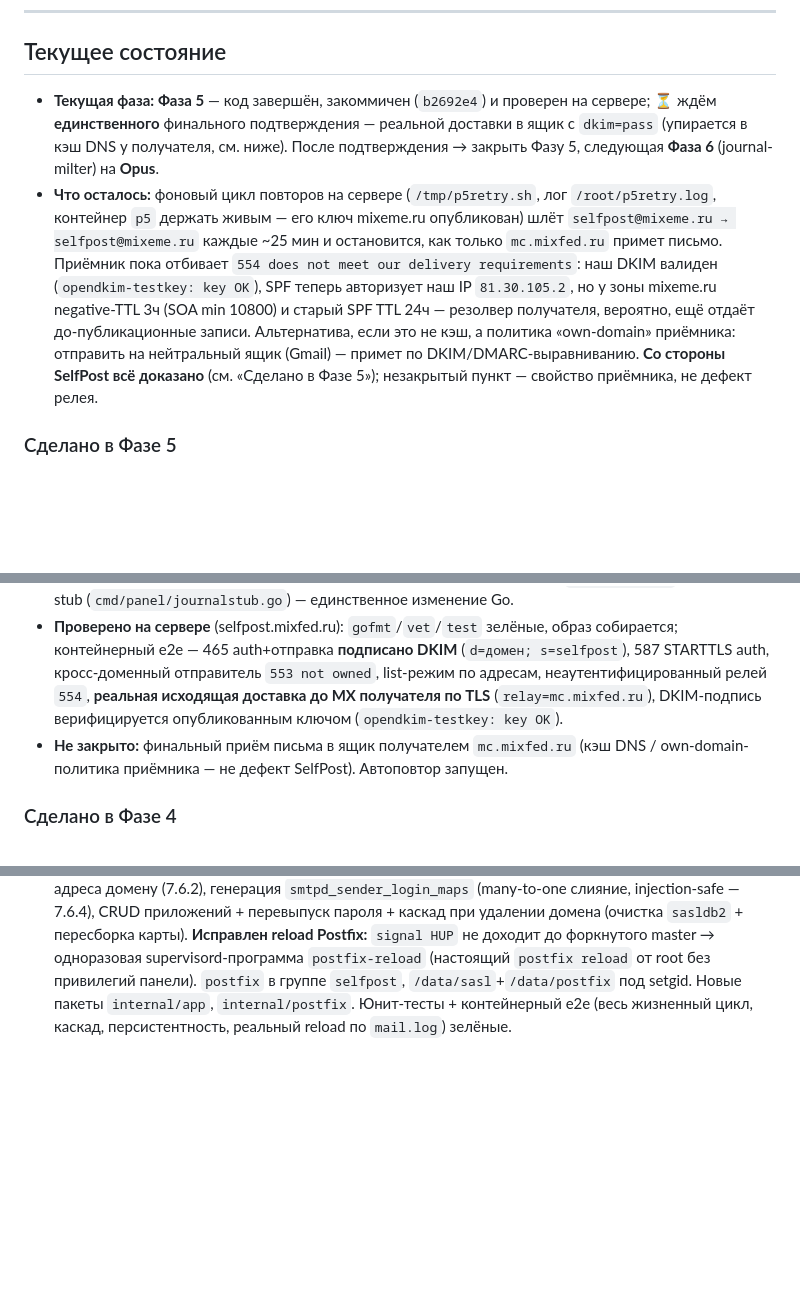
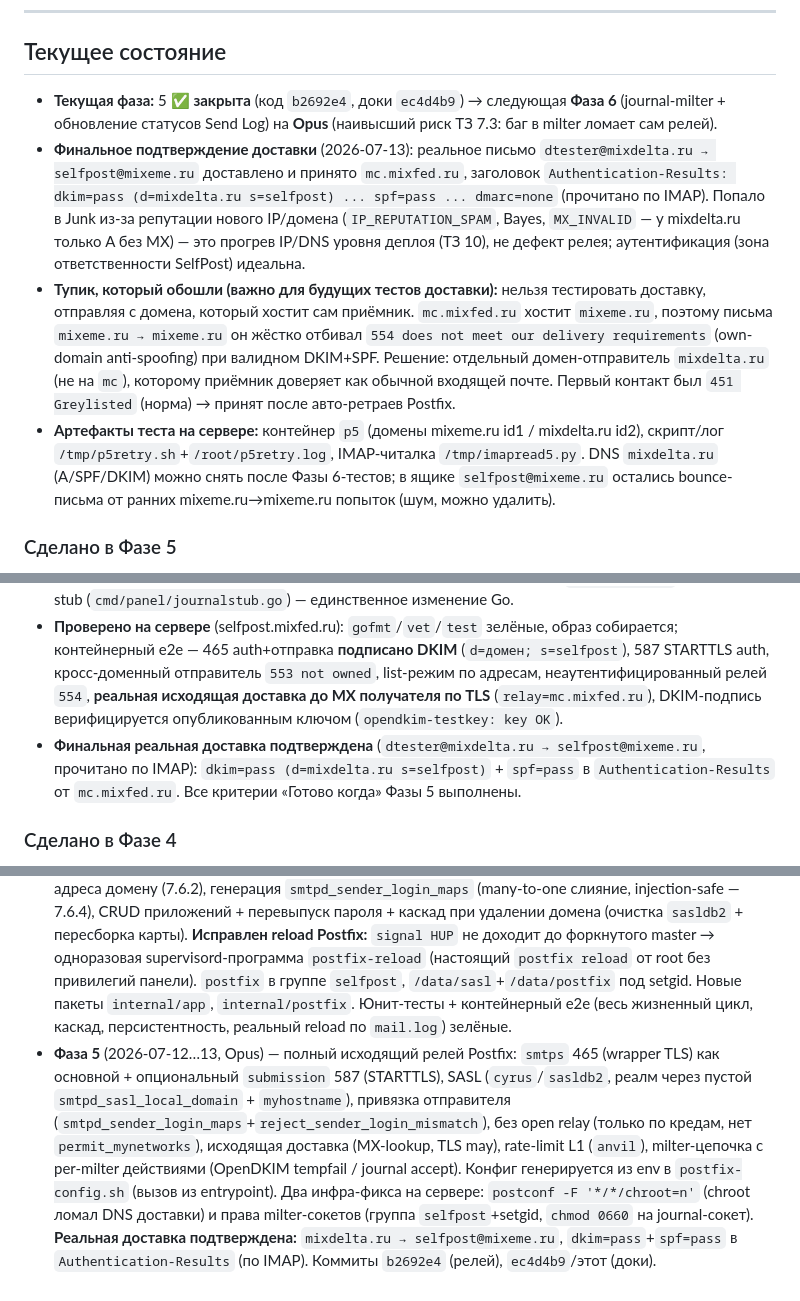
Before and after one commit to mixeme/selfpost, a Markdown page: docs/progress.md, 3 parts joined by grey strips. Drawn GitHub-style; blank space fills up the shorter version.

Commit message:
docs: close Phase 5 — real delivery confirmed (dkim=pass, spf=pass)
Live delivery verified end-to-end: dtester@mixdelta.ru -> selfpost@mixeme.ru
accepted by mc.mixfed.ru with Authentication-Results dkim=pass
(d=mixdelta.ru s=selfpost) and spf=pass, read back over IMAP. All Phase 5
"done when" criteria met. Records the own-domain-policy pitfall (can't test
delivery from a domain the receiver itself hosts) and the mixdelta.ru sender
workaround for future delivery tests. Next: Phase 6 (journal-milter) on Opus.

Co-Authored-By: Claude Opus 4.8 <noreply@anthropic.com>

```diff
--- a/docs/progress.md
+++ b/docs/progress.md
@@ -46,8 +46,10 @@
 
 ## Текущее состояние
 
-- **Текущая фаза:** **Фаза 5** — код завершён, закоммичен (`b2692e4`) и проверен на сервере; ⏳ ждём **единственного** финального подтверждения — реальной доставки в ящик с `dkim=pass` (упирается в кэш DNS у получателя, см. ниже). После подтверждения → закрыть Фазу 5, следующая **Фаза 6** (journal-milter) на **Opus**.
-- **Что осталось:** фоновый цикл повторов на сервере (`/tmp/p5retry.sh`, лог `/root/p5retry.log`, контейнер `p5` держать живым — его ключ mixeme.ru опубликован) шлёт `selfpost@mixeme.ru → selfpost@mixeme.ru` каждые ~25 мин и остановится, как только `mc.mixfed.ru` примет письмо. Приёмник пока отбивает `554 does not meet our delivery requirements`: наш DKIM валиден (`opendkim-testkey: key OK`), SPF теперь авторизует наш IP `81.30.105.2`, но у зоны mixeme.ru negative-TTL 3ч (SOA min 10800) и старый SPF TTL 24ч — резолвер получателя, вероятно, ещё отдаёт до-публикационные записи. Альтернатива, если это не кэш, а политика «own-domain» приёмника: отправить на нейтральный ящик (Gmail) — примет по DKIM/DMARC-выравниванию. **Со стороны SelfPost всё доказано** (см. «Сделано в Фазе 5»); незакрытый пункт — свойство приёмника, не дефект релея.
+- **Текущая фаза:** 5 ✅ **закрыта** (код `b2692e4`, доки `ec4d4b9`) → следующая **Фаза 6** (journal-milter + обновление статусов Send Log) на **Opus** (наивысший риск ТЗ 7.3: баг в milter ломает сам релей).
+- **Финальное подтверждение доставки** (2026-07-13): реальное письмо `dtester@mixdelta.ru → selfpost@mixeme.ru` доставлено и принято `mc.mixfed.ru`, заголовок `Authentication-Results: dkim=pass (d=mixdelta.ru s=selfpost) ... spf=pass ... dmarc=none` (прочитано по IMAP). Попало в Junk из-за репутации нового IP/домена (`IP_REPUTATION_SPAM`, Bayes, `MX_INVALID` — у mixdelta.ru только A без MX) — это прогрев IP/DNS уровня деплоя (ТЗ 10), не дефект релея; аутентификация (зона ответственности SelfPost) идеальна.
+- **Тупик, который обошли (важно для будущих тестов доставки):** нельзя тестировать доставку, отправляя с домена, который хостит сам приёмник. `mc.mixfed.ru` хостит `mixeme.ru`, поэтому письма `mixeme.ru → mixeme.ru` он жёстко отбивал `554 does not meet our delivery requirements` (own-domain anti-spoofing) при валидном DKIM+SPF. Решение: отдельный домен-отправитель `mixdelta.ru` (не на `mc`), которому приёмник доверяет как обычной входящей почте. Первый контакт был `451 Greylisted` (норма) → принят после авто-ретраев Postfix.
+- **Артефакты теста на сервере:** контейнер `p5` (домены mixeme.ru id1 / mixdelta.ru id2), скрипт/лог `/tmp/p5retry.sh`+`/root/p5retry.log`, IMAP-читалка `/tmp/imapread5.py`. DNS `mixdelta.ru` (A/SPF/DKIM) можно снять после Фазы 6-тестов; в ящике `selfpost@mixeme.ru` остались bounce-письма от ранних mixeme.ru→mixeme.ru попыток (шум, можно удалить).
 
 ### Сделано в Фазе 5
 - **Генерация конфига релея из env** (`build/postfix-config.sh`, вызывается из `entrypoint.sh` под root на каждом старте — не в образе, чтобы cert-пути/лимиты/hostname/587 задавались env и пересобирались как остальное состояние). `main.cf` через `postconf -e`, сервисы `master.cf` через `postconf -M/-P`, финальный `postfix check`.
@@ -59,7 +61,7 @@
 - **Milter-цепочка (per-milter действия, синтаксис скобок Postfix 3.0):** `{ unix:opendkim.sock, default_action=tempfail }, { unix:journal.sock, default_action=accept }` — OpenDKIM строго (при недоступности → defer), journal fail-open (не блокирует релей, ТЗ 7.3). `non_smtpd_milters` пустой.
 - **Два инфра-фикса, найденных на сервере** (см. память [[postfix-chroot-and-milter-socket-perms]]): (1) `postconf -F '*/*/chroot=n'` — chroot-агент доставки не читает `/etc/resolv.conf`, MX-lookup падал «Host not found», письма не уходили; (2) `entrypoint.sh` ставит `/run/opendkim` и `/run/selfpost` в группу `selfpost`+setgid `2750`, journal-stub делает `chmod 0660` на сокет — иначе `postfix` не мог подключиться к milter-сокетам, а строгий OpenDKIM отбивал всю почту (`milter-reject` 451). Journal-stub (`cmd/panel/journalstub.go`) — единственное изменение Go.
 - **Проверено на сервере** (selfpost.mixfed.ru): `gofmt`/`vet`/`test` зелёные, образ собирается; контейнерный e2e — 465 auth+отправка **подписано DKIM** (`d=домен; s=selfpost`), 587 STARTTLS auth, кросс-доменный отправитель `553 not owned`, list-режим по адресам, неаутентифицированный релей `554`, **реальная исходящая доставка до MX получателя по TLS** (`relay=mc.mixfed.ru`), DKIM-подпись верифицируется опубликованным ключом (`opendkim-testkey: key OK`).
-- **Не закрыто:** финальный приём письма в ящик получателем `mc.mixfed.ru` (кэш DNS / own-domain-политика приёмника — не дефект SelfPost). Автоповтор запущен.
+- **Финальная реальная доставка подтверждена** (`dtester@mixdelta.ru → selfpost@mixeme.ru`, прочитано по IMAP): `dkim=pass (d=mixdelta.ru s=selfpost)` + `spf=pass` в `Authentication-Results` от `mc.mixfed.ru`. Все критерии «Готово когда» Фазы 5 выполнены.
 
 ### Сделано в Фазе 4
 - **Модель приложения** (`internal/store/applications.go`): CRUD над `applications`/`application_addresses` в транзакциях; `login` глобально уникален (арбитр — UNIQUE, `ErrLoginExists`); `ListBindings` (SQL `UNION ALL`) отдаёт пары «адрес→логин» (wildcard → `@domain`, list → каждый адрес) детерминированно отсортированными — сырьё для карты; `ListLoginsByDomain` для очистки `sasldb2` перед каскадом; `DeleteApplication` возвращает удалённую строку (нужен логин для `sasldb2`).
@@ -125,3 +127,4 @@
 - **Фаза 2** (2026-07-11, Opus) — SQLite (`modernc.org/sqlite`, миграции, схема ТЗ 9), setup secret-link (128-бит токен, TTL 10м, const-time, одноразово), bcrypt-админ, логин/сессии/cookie-флаги, rate-limit setup+логина, html/template + вендоренный HTMX, auth-middleware; entrypoint чинит владельца bind-mount `/data`. Проверено на сервере (e2e curl + docker run).
 - **Фаза 3** (2026-07-11, Opus) — домены + per-domain DKIM: keygen в чистом Go (RSA-2048, PKCS#1 PEM, TXT из ключа), OpenDKIM KeyTable/SigningTable (Mode `s`, `refile:`) с полной регенерацией, reload через `supervisorctl signal USR1 opendkim` (сокет открыт группе `selfpost`, панель без root — 7.6.3/7.6.8), межпользовательский доступ к ключам через общую группу `selfpost`+setgid+`RequireSafeKeys no`, add/delete/список/TXT/подтверждение каскада/ручной reload, строгая валидация имени домена (7.6.2), injection-safe запись таблиц (7.6.4). Юнит-тесты + контейнерный e2e (add/delete, персистентность ключей через рестарт, reload) зелёные. Проверено на сервере.
 - **Фаза 4** (2026-07-12, Opus) — приложения + SASL + привязка к домену: учётки в `sasldb2` через `saslpasswd2` (пароль по stdin, логин whitelisted argv, без shell — 7.6.3), генерируемый пароль показывается один раз (7.6.1), режим адресов wildcard/list с серверной проверкой принадлежности адреса домену (7.6.2), генерация `smtpd_sender_login_maps` (many-to-one слияние, injection-safe — 7.6.4), CRUD приложений + перевыпуск пароля + каскад при удалении домена (очистка `sasldb2` + пересборка карты). **Исправлен reload Postfix:** `signal HUP` не доходит до форкнутого master → одноразовая supervisord-программа `postfix-reload` (настоящий `postfix reload` от root без привилегий панели). `postfix` в группе `selfpost`, `/data/sasl`+`/data/postfix` под setgid. Новые пакеты `internal/app`, `internal/postfix`. Юнит-тесты + контейнерный e2e (весь жизненный цикл, каскад, персистентность, реальный reload по `mail.log`) зелёные.
+- **Фаза 5** (2026-07-12…13, Opus) — полный исходящий релей Postfix: `smtps` 465 (wrapper TLS) как основной + опциональный `submission` 587 (STARTTLS), SASL (`cyrus`/`sasldb2`, реалм через пустой `smtpd_sasl_local_domain` + `myhostname`), привязка отправителя (`smtpd_sender_login_maps`+`reject_sender_login_mismatch`), без open relay (только по кредам, нет `permit_mynetworks`), исходящая доставка (MX-lookup, TLS may), rate-limit L1 (`anvil`), milter-цепочка с per-milter действиями (OpenDKIM tempfail / journal accept). Конфиг генерируется из env в `postfix-config.sh` (вызов из entrypoint). Два инфра-фикса на сервере: `postconf -F '*/*/chroot=n'` (chroot ломал DNS доставки) и права milter-сокетов (группа `selfpost`+setgid, `chmod 0660` на journal-сокет). **Реальная доставка подтверждена:** `mixdelta.ru → selfpost@mixeme.ru`, `dkim=pass`+`spf=pass` в `Authentication-Results` (по IMAP). Коммиты `b2692e4` (релей), `ec4d4b9`/этот (доки).
```
